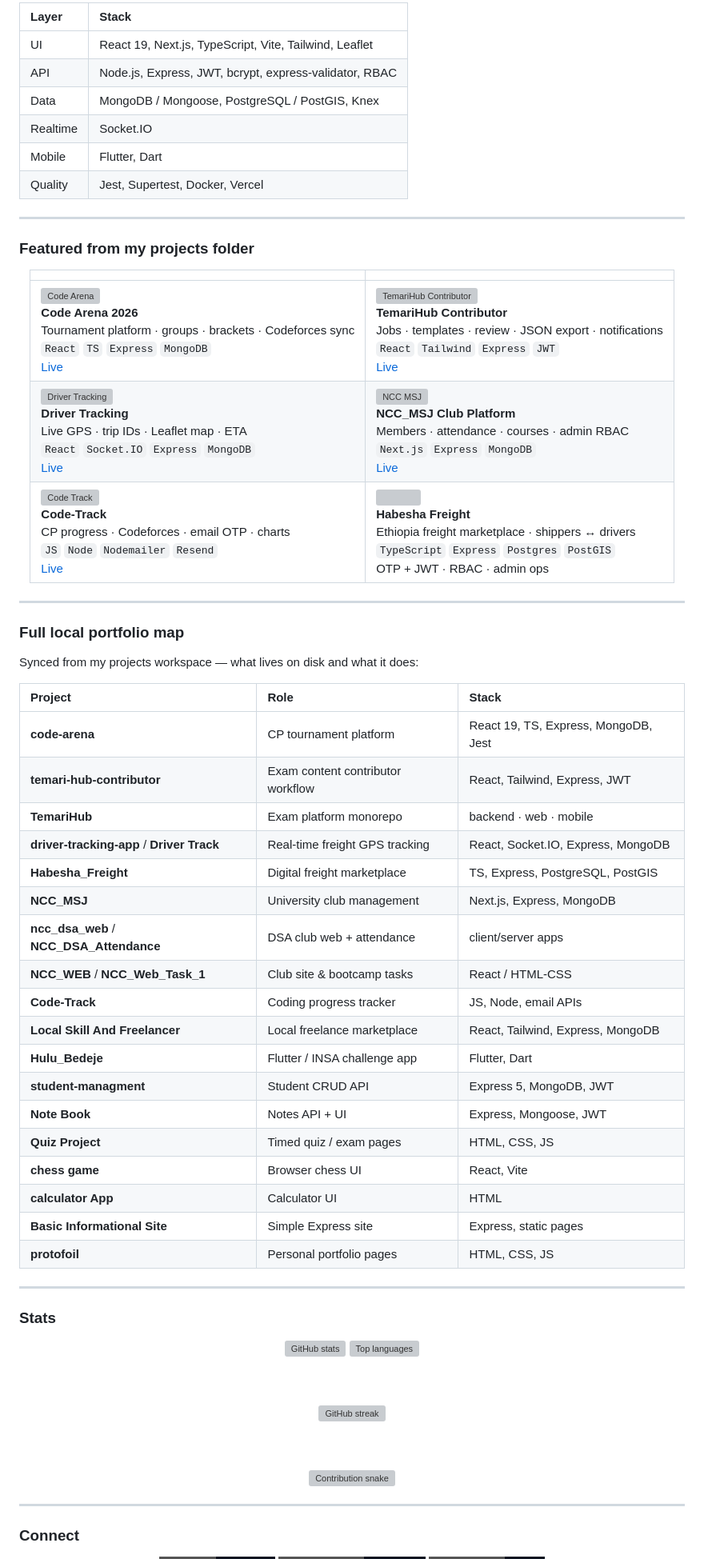
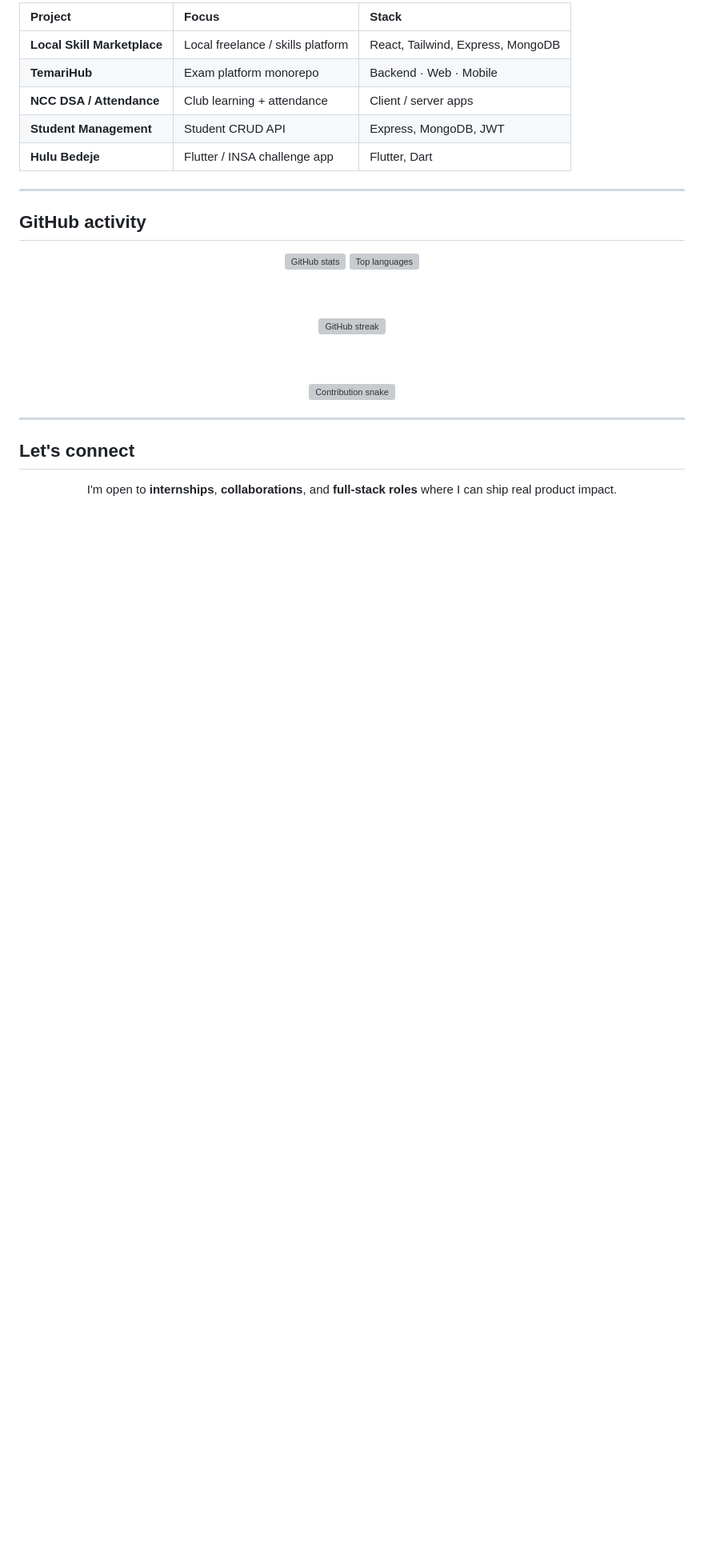
Before and after one commit to ibo-123/ibo-123, a Markdown page: README.md, the part around one of its changes. Shown at 80% size. Rendered like a GitHub page; folded sections open; badges without logos; blank space fills up the shorter version; grey boxes are pictures that could not be loaded.

Commit message:
Polish profile README for a clearer professional first impression.

```diff
--- a/README.md
+++ b/README.md
@@ -52,60 +89,18 @@ I build complete products — auth, roles, APIs, dashboards, and live demos peop
 <br/>
 
-| Layer | Stack |
-|:--|:--|
-| UI | React 19, Next.js, TypeScript, Vite, Tailwind, Leaflet |
-| API | Node.js, Express, JWT, bcrypt, express-validator, RBAC |
-| Data | MongoDB / Mongoose, PostgreSQL / PostGIS, Knex |
-| Realtime | Socket.IO |
-| Mobile | Flutter, Dart |
-| Quality | Jest, Supertest, Docker, Vercel |
+| Project | Focus | Stack |
+|:--|:--|:--|
+| **Local Skill Marketplace** | Local freelance / skills platform | React, Tailwind, Express, MongoDB |
+| **TemariHub** | Exam platform monorepo | Backend · Web · Mobile |
+| **NCC DSA / Attendance** | Club learning + attendance | Client / server apps |
+| **Student Management** | Student CRUD API | Express, MongoDB, JWT |
+| **Hulu Bedeje** | Flutter / INSA challenge app | Flutter, Dart |
 
 </details>
 
 ---
 
-### Featured from my projects folder
-
-<div align="center">
-
-| | |
-|:--|:--|
-| <a href="https://github.com/ibo-123/code-arena"><img src="https://github-readme-stats.vercel.app/api/pin/?username=ibo-123&repo=code-arena&theme=transparent&hide_border=true&bg_color=0b1220&title_color=5eead4&icon_color=14b8a6&text_color=cbd5e1" alt="Code Arena" /></a><br/><b>Code Arena 2026</b><br/>Tournament platform · groups · brackets · Codeforces sync<br/><code>React</code> <code>TS</code> <code>Express</code> <code>MongoDB</code><br/>[Live](https://code-arena-weld.vercel.app) | <a href="https://github.com/ibo-123/temarihub-contributer"><img src="https://github-readme-stats.vercel.app/api/pin/?username=ibo-123&repo=temarihub-contributer&theme=transparent&hide_border=true&bg_color=0b1220&title_color=5eead4&icon_color=14b8a6&text_color=cbd5e1" alt="TemariHub Contributor" /></a><br/><b>TemariHub Contributor</b><br/>Jobs · templates · review · JSON export · notifications<br/><code>React</code> <code>Tailwind</code> <code>Express</code> <code>JWT</code><br/>[Live](https://temarihub-contributer.vercel.app) |
-| <a href="https://github.com/ibo-123/Driver-tracking-app"><img src="https://github-readme-stats.vercel.app/api/pin/?username=ibo-123&repo=Driver-tracking-app&theme=transparent&hide_border=true&bg_color=0b1220&title_color=5eead4&icon_color=14b8a6&text_color=cbd5e1" alt="Driver Tracking" /></a><br/><b>Driver Tracking</b><br/>Live GPS · trip IDs · Leaflet map · ETA<br/><code>React</code> <code>Socket.IO</code> <code>Express</code> <code>MongoDB</code><br/>[Live](https://driver-tracking-app.vercel.app) | <a href="https://github.com/ibo-123/NCC_MSJ-MEMBERS-WEB"><img src="https://github-readme-stats.vercel.app/api/pin/?username=ibo-123&repo=NCC_MSJ-MEMBERS-WEB&theme=transparent&hide_border=true&bg_color=0b1220&title_color=5eead4&icon_color=14b8a6&text_color=cbd5e1" alt="NCC MSJ" /></a><br/><b>NCC_MSJ Club Platform</b><br/>Members · attendance · courses · admin RBAC<br/><code>Next.js</code> <code>Express</code> <code>MongoDB</code><br/>[Live](https://ncc-msj-members-web.vercel.app) |
-| <a href="https://github.com/ibo-123/Code-Track"><img src="https://github-readme-stats.vercel.app/api/pin/?username=ibo-123&repo=Code-Track&theme=transparent&hide_border=true&bg_color=0b1220&title_color=5eead4&icon_color=14b8a6&text_color=cbd5e1" alt="Code Track" /></a><br/><b>Code-Track</b><br/>CP progress · Codeforces · email OTP · charts<br/><code>JS</code> <code>Node</code> <code>Nodemailer</code> <code>Resend</code><br/>[Live](https://code-track-nine.vercel.app) | <img width="100%" height="0" alt="" /><br/><b>Habesha Freight</b><br/>Ethiopia freight marketplace · shippers ↔ drivers<br/><code>TypeScript</code> <code>Express</code> <code>Postgres</code> <code>PostGIS</code><br/>OTP + JWT · RBAC · admin ops |
-
-</div>
-
----
-
-### Full local portfolio map
-
-Synced from my projects workspace — what lives on disk and what it does:
-
-| Project | Role | Stack |
-|:--|:--|:--|
-| **code-arena** | CP tournament platform | React 19, TS, Express, MongoDB, Jest |
-| **temari-hub-contributor** | Exam content contributor workflow | React, Tailwind, Express, JWT |
-| **TemariHub** | Exam platform monorepo | backend · web · mobile |
-| **driver-tracking-app** / **Driver Track** | Real-time freight GPS tracking | React, Socket.IO, Express, MongoDB |
-| **Habesha_Freight** | Digital freight marketplace | TS, Express, PostgreSQL, PostGIS |
-| **NCC_MSJ** | University club management | Next.js, Express, MongoDB |
-| **ncc_dsa_web** / **NCC_DSA_Attendance** | DSA club web + attendance | client/server apps |
-| **NCC_WEB** / **NCC_Web_Task_1** | Club site & bootcamp tasks | React / HTML-CSS |
-| **Code-Track** | Coding progress tracker | JS, Node, email APIs |
-| **Local Skill And Freelancer** | Local freelance marketplace | React, Tailwind, Express, MongoDB |
-| **Hulu_Bedeje** | Flutter / INSA challenge app | Flutter, Dart |
-| **student-managment** | Student CRUD API | Express 5, MongoDB, JWT |
-| **Note Book** | Notes API + UI | Express, Mongoose, JWT |
-| **Quiz Project** | Timed quiz / exam pages | HTML, CSS, JS |
-| **chess game** | Browser chess UI | React, Vite |
-| **calculator App** | Calculator UI | HTML |
-| **Basic Informational Site** | Simple Express site | Express, static pages |
-| **protofoil** | Personal portfolio pages | HTML, CSS, JS |
-
----
-
-### Stats
+## GitHub activity
 
 <div align="center">
 
@@ -124,9 +119,13 @@ Synced from my projects workspace — what lives on disk and what it does:
 
 ---
 
-### Connect
+## Let's connect
 
 <div align="center">
+
+I'm open to **internships**, **collaborations**, and **full-stack roles** where I can ship real product impact.
+
+<br/>
 
 <a href="https://github.com/ibo-123"><img src="https://img.shields.io/badge/GitHub-ibo--123-0b1220?style=for-the-badge&logo=github&logoColor=5eead4" alt="GitHub" /></a>
 <a href="https://codeforces.com/profile/ibo-123"><img src="https://img.shields.io/badge/Codeforces-Profile-0b1220?style=for-the-badge&logo=codeforces&logoColor=0ea5e9" alt="Codeforces" /></a>
```
Also changed, not shown: other parts of README.md (+58 -20 lines).
